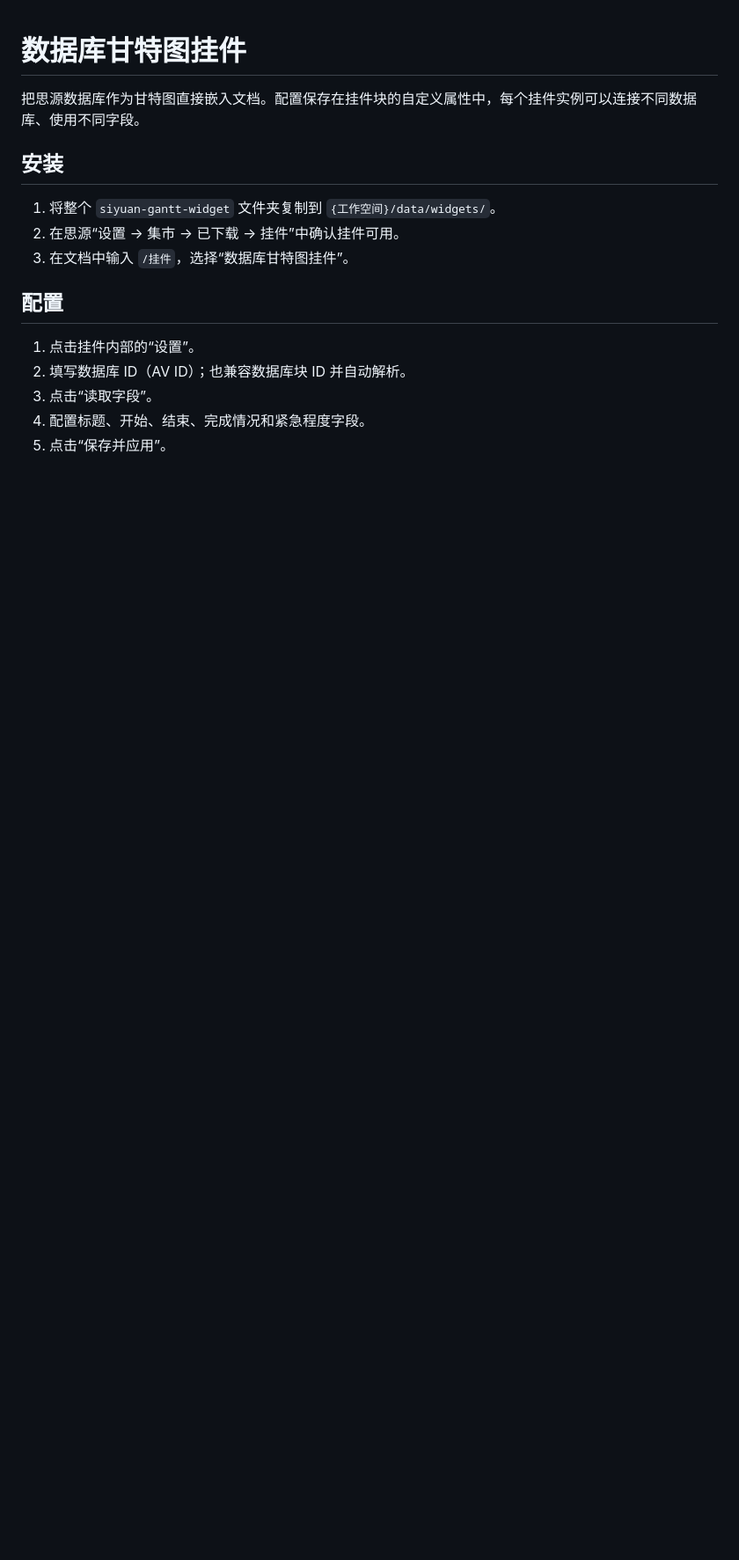
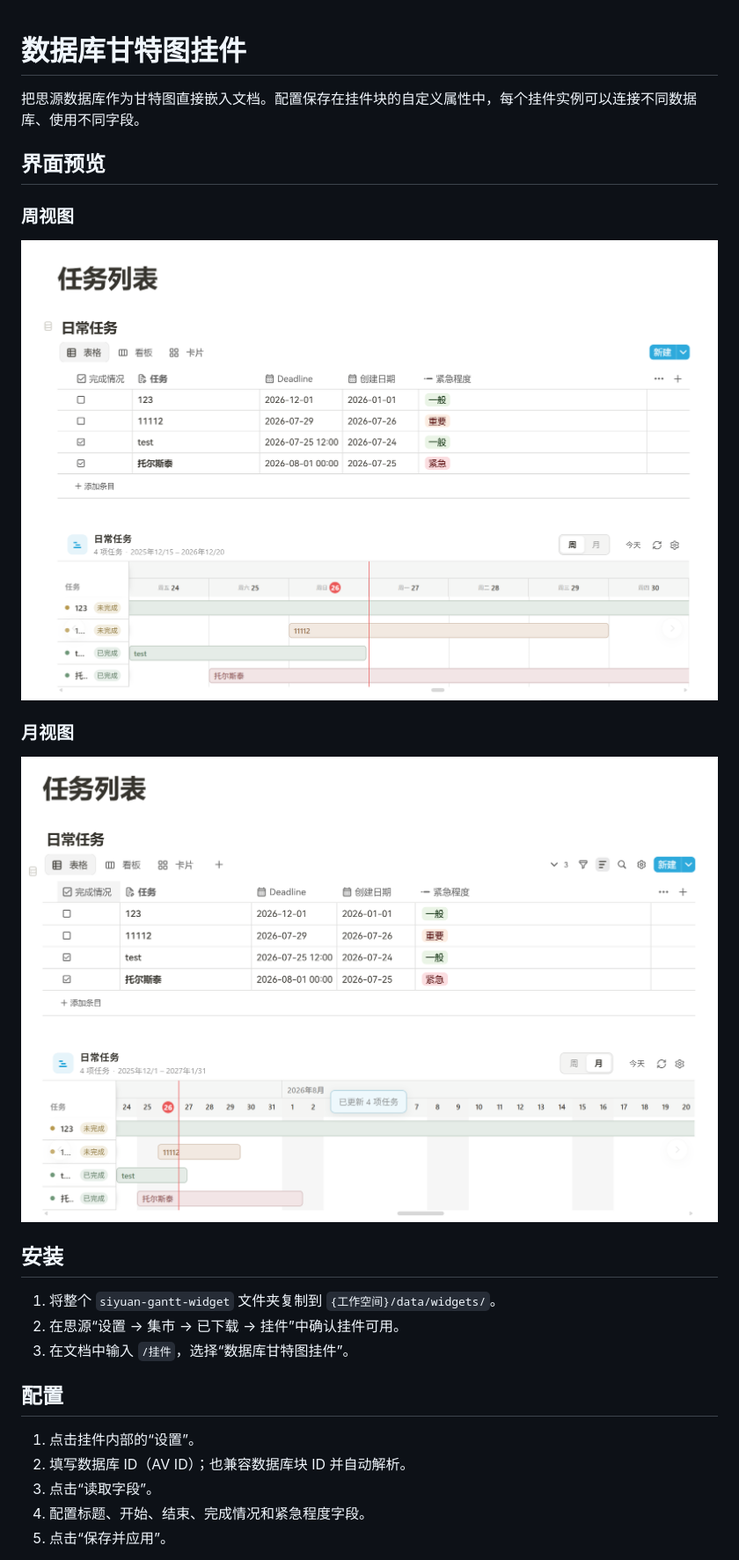
Before and after one commit to Husense6/siyuan-gantt-widget, a Markdown page: README.md, the part around the change. Shown at 88% size. Drawn GitHub-style; pictures changed too: preview-month.png (added), preview.png; blank space fills up the shorter version.

Commit message:
Add marketplace preview images

```diff
--- a/README.md
+++ b/README.md
@@ -1,6 +1,16 @@
 # 数据库甘特图挂件
 
 把思源数据库作为甘特图直接嵌入文档。配置保存在挂件块的自定义属性中，每个挂件实例可以连接不同数据库、使用不同字段。
+
+## 界面预览
+
+### 周视图
+
+![数据库甘特图挂件周视图](https://github.com/Husense6/siyuan-gantt-widget/raw/main/preview.png)
+
+### 月视图
+
+![数据库甘特图挂件月视图](https://github.com/Husense6/siyuan-gantt-widget/raw/main/preview-month.png)
 
 ## 安装
 
```
